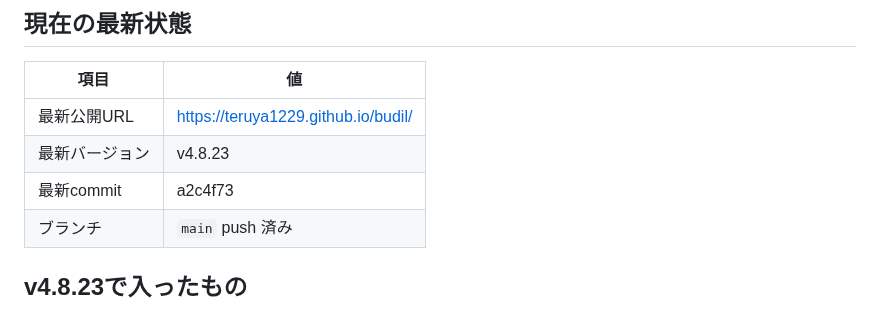
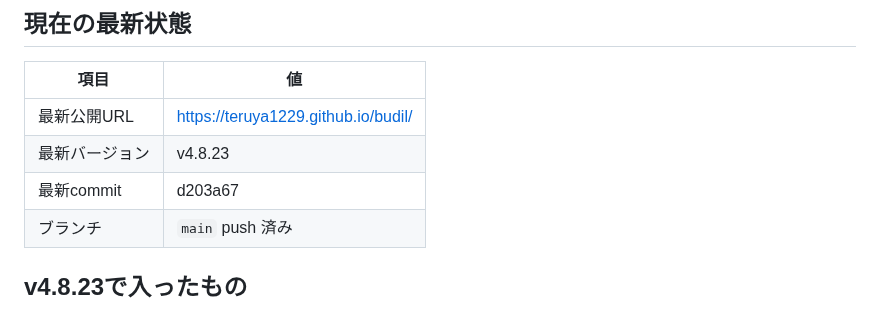
Before and after one commit to teruya1229/budil, a Markdown page: handoff.md, the part around the change. Rendered like a GitHub page.

Commit message:
Update handoff commit hash after daily lead copy
Co-authored-by: Cursor <cursoragent@cursor.com>

```diff
--- a/handoff.md
+++ b/handoff.md
@@ -17,7 +17,7 @@
 |------|-----|
 | 最新公開URL | https://teruya1229.github.io/budil/ |
 | 最新バージョン | v4.8.23 |
-| 最新commit | a2c4f73 |
+| 最新commit | d203a67 |
 | ブランチ | `main` push 済み |
 
 ## v4.8.23で入ったもの
```
